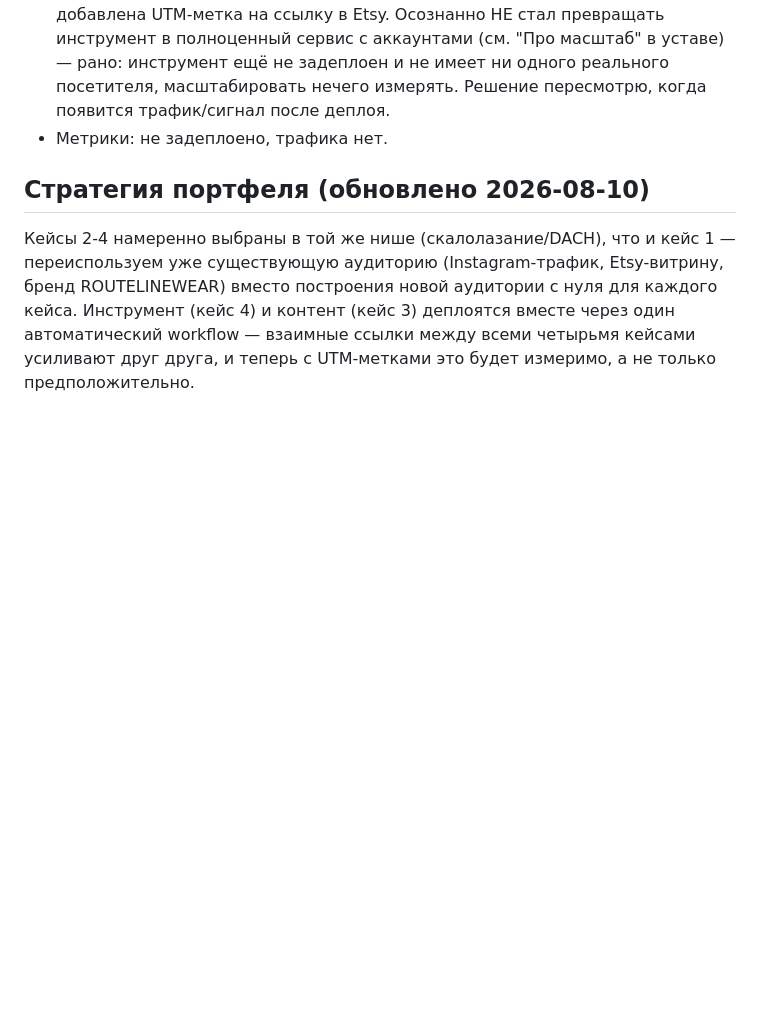
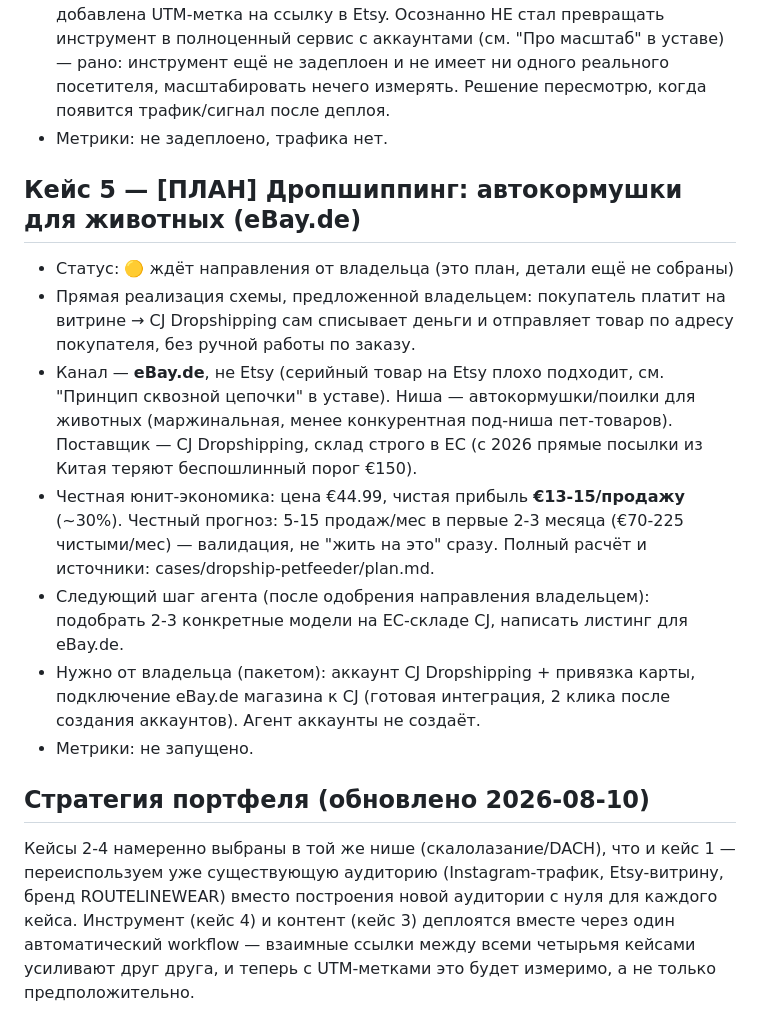
Before and after one commit to kostinrus36-debug/business-agent, a Markdown page: PORTFOLIO.md, the part around the change. GitHub-like rendering; blank space fills up the shorter version.

Commit message:
Add case 5: dropshipping (owner's proposed scheme) - pet feeders via CJ Dropshipping + eBay.de, with real unit economics research

```diff
--- a/PORTFOLIO.md
+++ b/PORTFOLIO.md
@@ -86,6 +86,27 @@
   пересмотрю, когда появится трафик/сигнал после деплоя.
 - Метрики: не задеплоено, трафика нет.
 
+## Кейс 5 — [ПЛАН] Дропшиппинг: автокормушки для животных (eBay.de)
+- Статус: 🟡 ждёт направления от владельца (это план, детали ещё не собраны)
+- Прямая реализация схемы, предложенной владельцем: покупатель платит на
+  витрине → CJ Dropshipping сам списывает деньги и отправляет товар по
+  адресу покупателя, без ручной работы по заказу.
+- Канал — **eBay.de**, не Etsy (серийный товар на Etsy плохо подходит,
+  см. "Принцип сквозной цепочки" в уставе). Ниша — автокормушки/поилки
+  для животных (маржинальная, менее конкурентная под-ниша пет-товаров).
+  Поставщик — CJ Dropshipping, склад строго в ЕС (с 2026 прямые посылки
+  из Китая теряют беспошлинный порог €150).
+- Честная юнит-экономика: цена €44.99, чистая прибыль **€13-15/продажу**
+  (~30%). Честный прогноз: 5-15 продаж/мес в первые 2-3 месяца
+  (€70-225 чистыми/мес) — валидация, не "жить на это" сразу.
+  Полный расчёт и источники: cases/dropship-petfeeder/plan.md.
+- Следующий шаг агента (после одобрения направления владельцем): подобрать
+  2-3 конкретные модели на ЕС-складе CJ, написать листинг для eBay.de.
+- Нужно от владельца (пакетом): аккаунт CJ Dropshipping + привязка карты,
+  подключение eBay.de магазина к CJ (готовая интеграция, 2 клика после
+  создания аккаунтов). Агент аккаунты не создаёт.
+- Метрики: не запущено.
+
 ## Стратегия портфеля (обновлено 2026-08-10)
 Кейсы 2-4 намеренно выбраны в той же нише (скалолазание/DACH), что и
 кейс 1 — переиспользуем уже существующую аудиторию (Instagram-трафик,
```
Also changed, not shown: cases/dropship-petfeeder/plan.md (added, +91 -0 lines).
